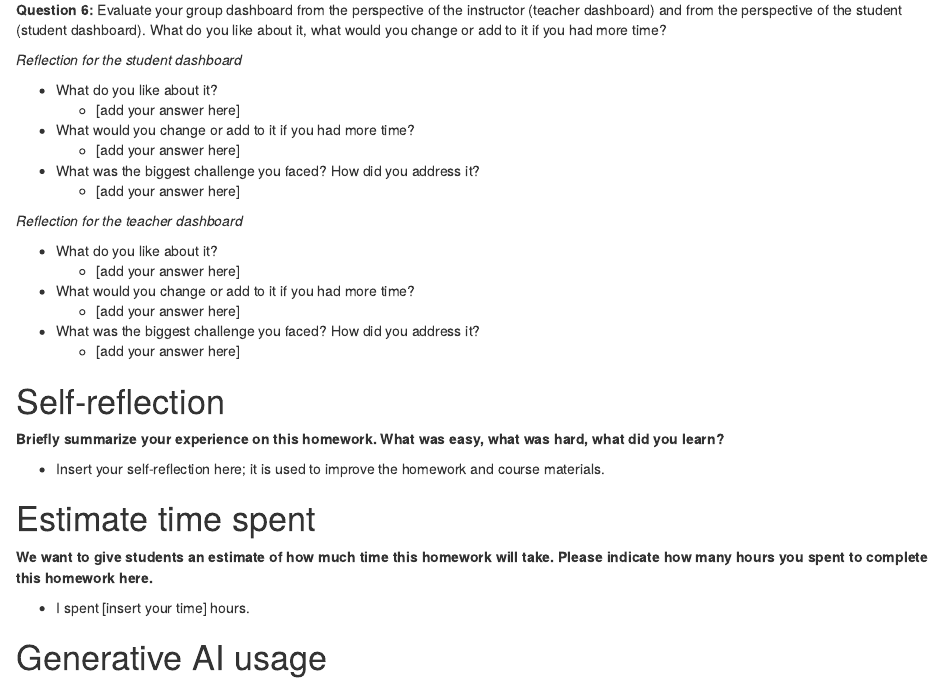
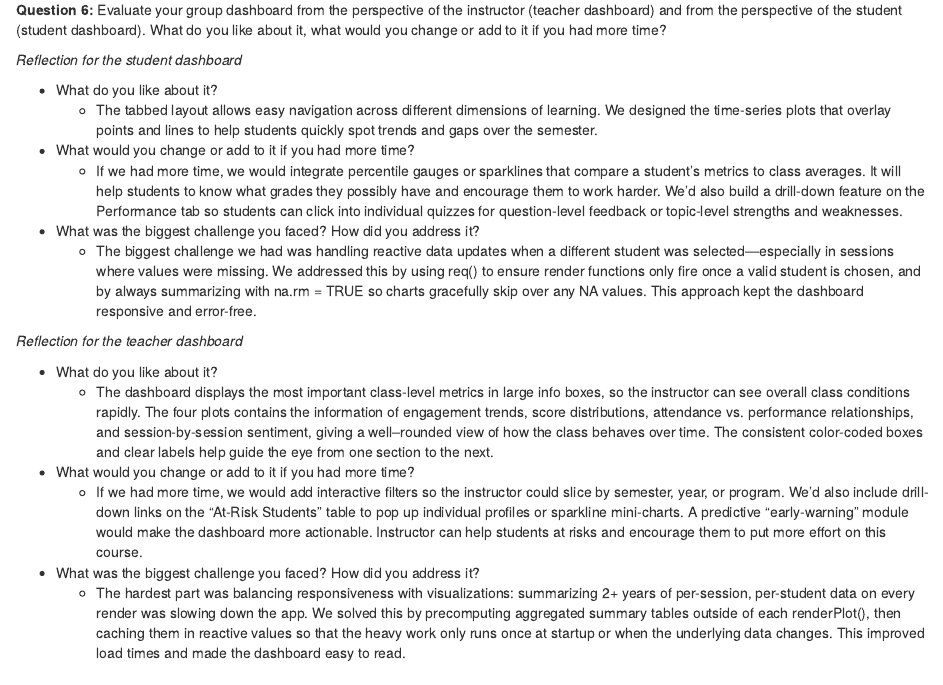
Before and after one commit to oliv3rli/Project3, an R Markdown document (info4100.proj.dashboard.Rmd): the page in a window 1100 px wide, from 14430 px down. Rendered offline with R 4.5, knitr and Pandoc, with nearby package versions; drawn as R Markdown's standard HTML page in place of the format the file asks for; some code elsewhere in the file could not run offline; column names are cleaned by a stand-in for the janitor package.

Commit message:
Update on Q6

```diff
--- a/info4100.proj.dashboard.Rmd
+++ b/info4100.proj.dashboard.Rmd
@@ -730,20 +730,20 @@ shinyApp(ui, server)
 *Reflection for the student dashboard*
 
 -   What do you like about it?
-    -   [add your answer here]
+    -   The tabbed layout allows easy navigation across different dimensions of learning. We designed the time-series plots that overlay points and lines to help students quickly spot trends and gaps over the semester.
 -   What would you change or add to it if you had more time?
-    -   [add your answer here]
+    -   If we had more time, we would integrate percentile gauges or sparklines that compare a student’s metrics to class averages. It will help students to know what grades they possibly have and encourage them to work harder. We’d also build a drill-down feature on the Performance tab so students can click into individual quizzes for question-level feedback or topic-level strengths and weaknesses.
 -   What was the biggest challenge you faced? How did you address it?
-    -   [add your answer here]
+    -   The biggest challenge we had was handling reactive data updates when a different student was selected—especially in sessions where values were missing. We addressed this by using req() to ensure render functions only fire once a valid student is chosen, and by always summarizing with na.rm = TRUE so charts gracefully skip over any NA values. This approach kept the dashboard responsive and error-free.
 
 *Reflection for the teacher dashboard*
 
 -   What do you like about it?
-    -   [add your answer here]
+    -   The dashboard displays the most important class‐level metrics in large info boxes, so the instructor can see overall class conditions rapidly. The four plots contains the information of engagement trends, score distributions, attendance vs. performance relationships, and session‐by‐session sentiment, giving a well–rounded view of how the class behaves over time. The consistent color‐coded boxes and clear labels help guide the eye from one section to the next.
 -   What would you change or add to it if you had more time?
-    -   [add your answer here]
+    -   If we had more time, we would add interactive filters so the instructor could slice by semester, year, or program. We’d also include drill-down links on the “At-Risk Students” table to pop up individual profiles or sparkline mini-charts. A predictive “early-warning” module would make the dashboard more actionable. Instructor can help students at risks and encourage them to put more effort on this course.
 -   What was the biggest challenge you faced? How did you address it?
-    -   [add your answer here]
+    -   The hardest part was balancing responsiveness with visualizations: summarizing 2+ years of per-session, per-student data on every render was slowing down the app. We solved this by precomputing aggregated summary tables outside of each renderPlot(), then caching them in reactive values so that the heavy work only runs once at startup or when the underlying data changes. This improved load times and made the dashboard easy to read.
 
 # Self-reflection
 
```
